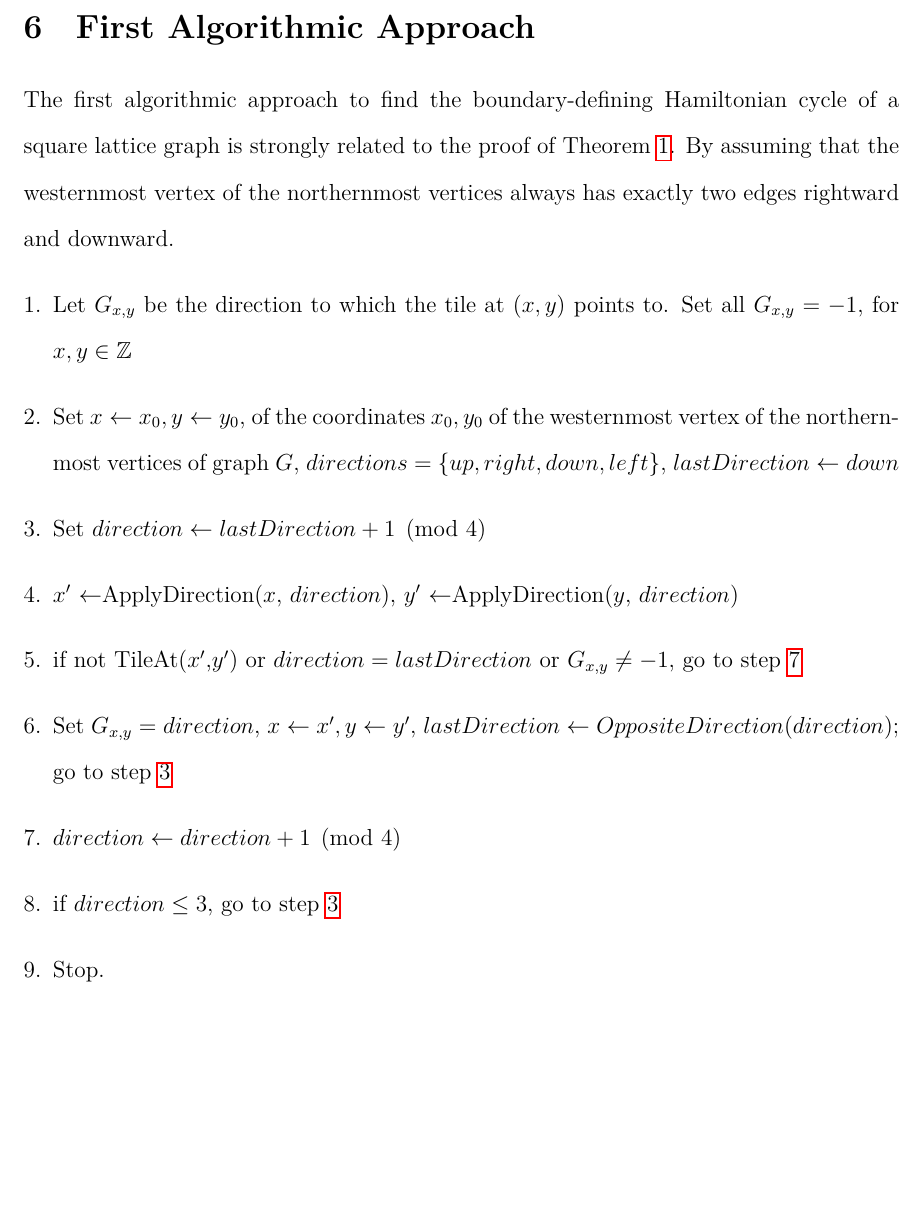
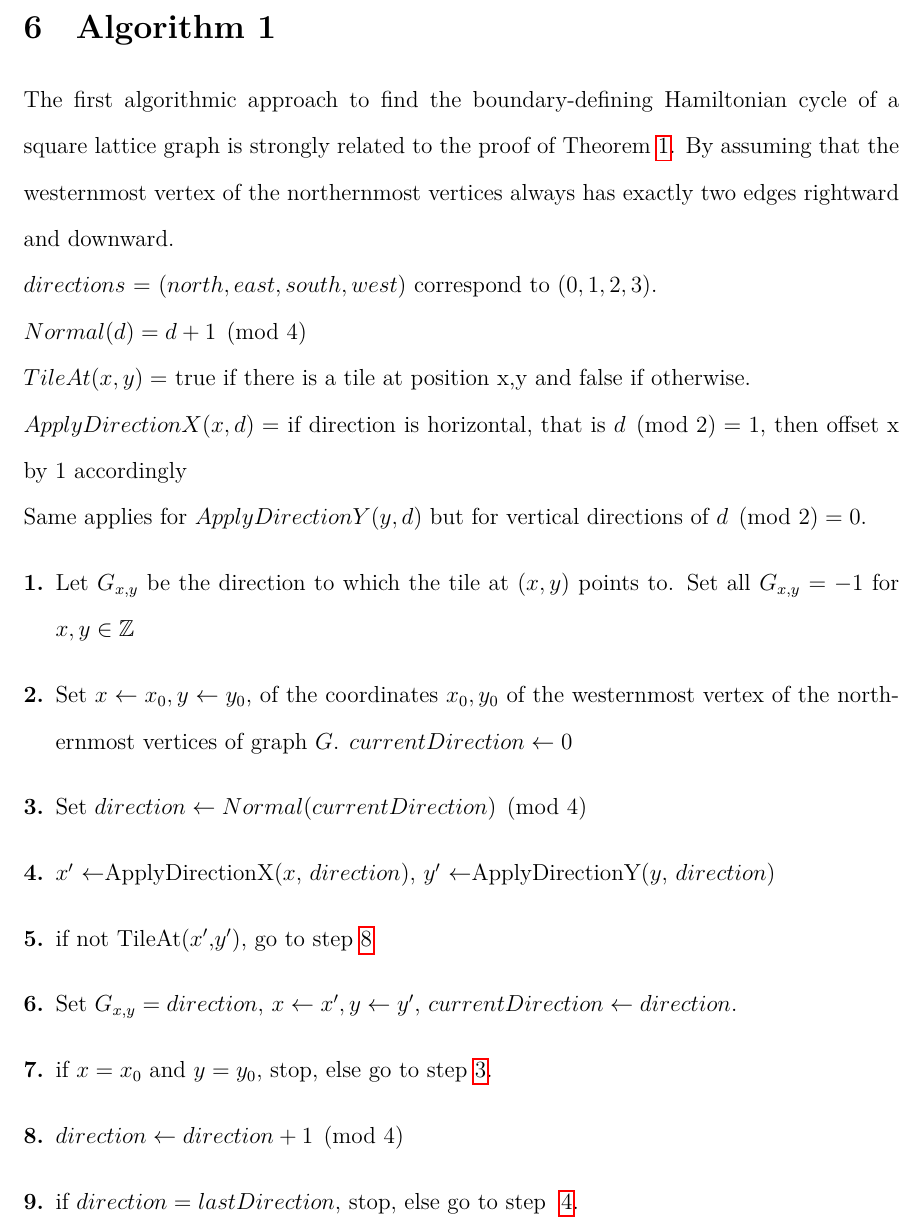
Before and after one commit to rumbinl/paper-1, a LaTeX document (Main Document.tex, which reads First Algorithm.tex): part of page 14 of 16, cut at the place of the change, the shorter picture padded with empty space. Compiled offline with LuaLaTeX.

Commit message:
Improved desciption of first algorithm

```diff
--- a/First Algorithm.tex
+++ b/First Algorithm.tex
@@ -1,15 +1,20 @@
-\section{First Algorithmic Approach}
+\section{Algorithm 1}
 The first algorithmic approach to find the boundary-defining Hamiltonian cycle of a square lattice graph is strongly related to the proof of Theorem~\ref{FourCornerLemma}. By assuming that the westernmost vertex of the northernmost vertices always has exactly two edges rightward and downward.
-\begin{enumerate}[1.]
-\item Let $G_{x,y}$ be the direction to which the tile at $(x,y)$ points to. Set all $G_{x,y}=-1$, for $x,y \in \mathbb{Z}$
-\item Set $x\gets x_0, y\gets y_0$, of the coordinates $x_0,y_0$ of the westernmost vertex of the northernmost vertices of graph $G$, $directions$ = $\{up,right,down,left\}$, $lastDirection\gets down$
-\item \label{loopBegin} Set $direction \gets lastDirection+1 \pmod{4}$
-\item $x'$ \gets ApplyDirection($x$, $direction$), $y'$ \gets ApplyDirection($y$, $direction$)
-\item if not TileAt($x'$,$y'$) or $direction = lastDirection$ or $G_{x,y}\ne -1$, go to step $\ref{loopUpdate}$
-\item Set $G_{x,y} = direction$, $x \gets x', y \gets y'$, $lastDirection \gets OppositeDirection(direction)$; go to step $\ref{loopBegin}$
+\\$directions$ = $(north,east,south,west)$ correspond to $(0,1,2,3)$.
+\\$Normal(d) = d+1 \pmod{4}$
+\\$TileAt(x,y) =$ true if there is a tile at position x,y and false if otherwise.
+\\$ApplyDirectionX(x, d) =$ if direction is horizontal, that is $d \pmod{2} = 1$, then offset x by 1 accordingly
+\\Same applies for $ApplyDirectionY(y,d)$ but for vertical directions of $d \pmod{2} = 0$.
+\begin{enumerate}[\bf 1.]
+\item Let $G_{x,y}$ be the direction to which the tile at $(x,y)$ points to. Set all $G_{x,y}=-1$ for $x,y \in \mathbb{Z}$
+\item Set $x\gets x_0, y\gets y_0$, of the coordinates $x_0,y_0$ of the westernmost vertex of the northernmost vertices of graph $G$. $currentDirection\gets 0$
+\item \label{loopBegin} Set $direction \gets Normal(currentDirection) \pmod{4}$
+\item \label{CoordinateSetting} $x'$ \gets ApplyDirectionX($x$, $direction$), $y'$ \gets ApplyDirectionY($y$, $direction$)
+\item if not TileAt($x'$,$y'$), go to step $\ref{loopUpdate}$
+\item Set $G_{x,y} = direction$, $x \gets x', y \gets y'$, $currentDirection \gets direction$.
+\item if $x=x_0$ and $y=y_0$, stop, else go to step $\ref{loopBegin}$.
 \item \label{loopUpdate} $direction \gets direction+1 \pmod{4}$
-\item if $direction\leq 3$, go to step $\ref{loopBegin}$
-\item Stop.
+\item if $direction = lastDirection$, stop, else go to step ~\ref{CoordinateSetting}.
 \end{enumerate}
 \begin{figure}[H]
 \centering
```
